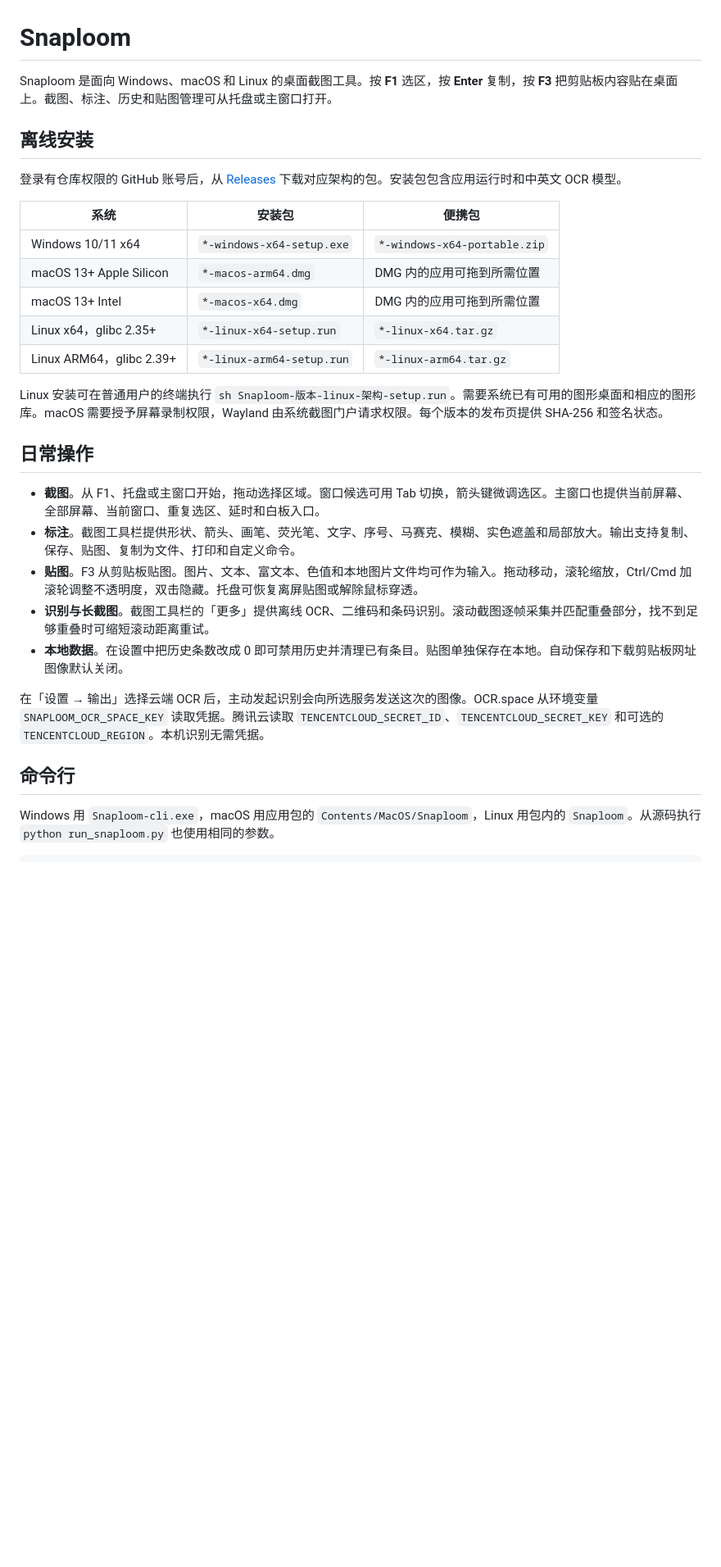
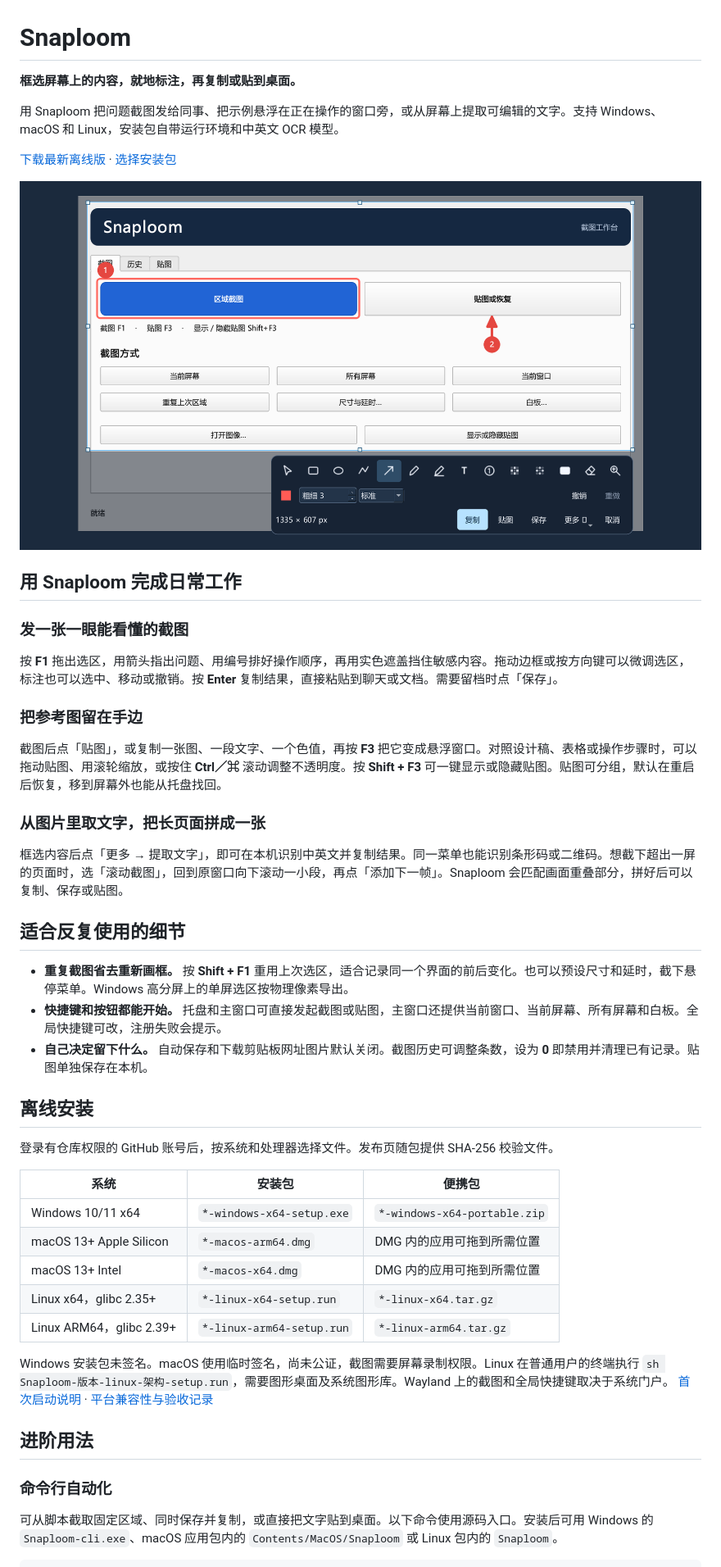
Before and after one commit to peterwangze/snaploom, a Markdown page: README.md, the part around one of its changes. Shown at 82% size. Drawn GitHub-style; pictures changed too: docs/images/capture-editor.png (added); blank space fills up the shorter version.

Commit message:
Show Snaploom workflows and benefits in README

````diff
--- a/README.md
+++ b/README.md
@@ -1,10 +1,36 @@
 # Snaploom
 
-Snaploom 是面向 Windows、macOS 和 Linux 的桌面截图工具。按 **F1** 选区，按 **Enter** 复制，按 **F3** 把剪贴板内容贴在桌面上。截图、标注、历史和贴图管理可从托盘或主窗口打开。
+**框选屏幕上的内容，就地标注，再复制或贴到桌面。**
+
+用 Snaploom 把问题截图发给同事、把示例悬浮在正在操作的窗口旁，或从屏幕上提取可编辑的文字。支持 Windows、macOS 和 Linux，安装包自带运行环境和中英文 OCR 模型。
+
+[下载最新离线版](https://github.com/peterwangze/snaploom/releases/latest) · [选择安装包](#离线安装)
+
+![Snaploom 的截图编辑器，选区中有编号和箭头，工具栏提供复制、贴图和保存。](docs/images/capture-editor.png)
+
+## 用 Snaploom 完成日常工作
+
+### 发一张一眼能看懂的截图
+
+按 **F1** 拖出选区，用箭头指出问题、用编号排好操作顺序，再用实色遮盖挡住敏感内容。拖动边框或按方向键可以微调选区，标注也可以选中、移动或撤销。按 **Enter** 复制结果，直接粘贴到聊天或文档。需要留档时点「保存」。
+
+### 把参考图留在手边
+
+截图后点「贴图」，或复制一张图、一段文字、一个色值，再按 **F3** 把它变成悬浮窗口。对照设计稿、表格或操作步骤时，可以拖动贴图、用滚轮缩放，或按住 **Ctrl／⌘** 滚动调整不透明度。按 **Shift + F3** 可一键显示或隐藏贴图。贴图可分组，默认在重启后恢复，移到屏幕外也能从托盘找回。
+
+### 从图片里取文字，把长页面拼成一张
+
+框选内容后点「更多 → 提取文字」，即可在本机识别中英文并复制结果。同一菜单也能识别条形码或二维码。想截下超出一屏的页面时，选「滚动截图」，回到原窗口向下滚动一小段，再点「添加下一帧」。Snaploom 会匹配画面重叠部分，拼好后可以复制、保存或贴图。
+
+## 适合反复使用的细节
+
+- **重复截图省去重新画框。** 按 **Shift + F1** 重用上次选区，适合记录同一个界面的前后变化。也可以预设尺寸和延时，截下悬停菜单。Windows 高分屏上的单屏选区按物理像素导出。
+- **快捷键和按钮都能开始。** 托盘和主窗口可直接发起截图或贴图，主窗口还提供当前窗口、当前屏幕、所有屏幕和白板。全局快捷键可改，注册失败会提示。
+- **自己决定留下什么。** 自动保存和下载剪贴板网址图片默认关闭。截图历史可调整条数，设为 **0** 即禁用并清理已有记录。贴图单独保存在本机。
 
 ## 离线安装
 
-登录有仓库权限的 GitHub 账号后，从 [Releases](https://github.com/peterwangze/snaploom/releases) 下载对应架构的包。安装包包含应用运行时和中英文 OCR 模型。
+登录有仓库权限的 GitHub 账号后，按系统和处理器选择文件。发布页随包提供 SHA-256 校验文件。
 
 | 系统 | 安装包 | 便携包 |
 | --- | --- | --- |
@@ -14,20 +40,12 @@ Snaploom 是面向 Windows、macOS 和 Linux 的桌面截图工具。按 **F1**
 | Linux x64，glibc 2.35+ | `*-linux-x64-setup.run` | `*-linux-x64.tar.gz` |
 | Linux ARM64，glibc 2.39+ | `*-linux-arm64-setup.run` | `*-linux-arm64.tar.gz` |
 
-Linux 安装可在普通用户的终端执行 `sh Snaploom-版本-linux-架构-setup.run`。需要系统已有可用的图形桌面和相应的图形库。macOS 需要授予屏幕录制权限，Wayland 由系统截图门户请求权限。每个版本的发布页提供 SHA-256 和签名状态。
+Windows 安装包未签名。macOS 使用临时签名，尚未公证，截图需要屏幕录制权限。Linux 在普通用户的终端执行 `sh Snaploom-版本-linux-架构-setup.run`，需要图形桌面及系统图形库。Wayland 上的截图和全局快捷键取决于系统门户。 [首次启动说明](https://github.com/peterwangze/snaploom/releases/latest) · [平台兼容性与验收记录](docs/release-verification.md)
 
-## 日常操作
+## 进阶用法
 
-- **截图**。从 F1、托盘或主窗口开始，拖动选择区域。窗口候选可用 Tab 切换，箭头键微调选区。主窗口也提供当前屏幕、全部屏幕、当前窗口、重复选区、延时和白板入口。
-- **标注**。截图工具栏提供形状、箭头、画笔、荧光笔、文字、序号、马赛克、模糊、实色遮盖和局部放大。输出支持复制、保存、贴图、复制为文件、打印和自定义命令。
-- **贴图**。F3 从剪贴板贴图。图片、文本、富文本、色值和本地图片文件均可作为输入。拖动移动，滚轮缩放，Ctrl/Cmd 加滚轮调整不透明度，双击隐藏。托盘可恢复离屏贴图或解除鼠标穿透。
-- **识别与长截图**。截图工具栏的「更多」提供离线 OCR、二维码和条码识别。滚动截图逐帧采集并匹配重叠部分，找不到足够重叠时可缩短滚动距离重试。
-- **本地数据**。在设置中把历史条数改成 0 即可禁用历史并清理已有条目。贴图单独保存在本地。自动保存和下载剪贴板网址图像默认关闭。
+### 命令行自动化
 
-在「设置 → 输出」选择云端 OCR 后，主动发起识别会向所选服务发送这次的图像。OCR.space 从环境变量 `SNAPLOOM_OCR_SPACE_KEY` 读取凭据。腾讯云读取 `TENCENTCLOUD_SECRET_ID`、`TENCENTCLOUD_SECRET_KEY` 和可选的 `TENCENTCLOUD_REGION`。本机识别无需凭据。
-
-## 命令行
-
-Windows 用 `Snaploom-cli.exe`，macOS 用应用包的 `Contents/MacOS/Snaploom`，Linux 用包内的 `Snaploom`。从源码执行 `python run_snaploom.py` 也使用相同的参数。
+可从脚本截取固定区域、同时保存并复制，或直接把文字贴到桌面。以下命令使用源码入口。安装后可用 Windows 的 `Snaploom-cli.exe`、macOS 应用包内的 `Contents/MacOS/Snaploom` 或 Linux 包内的 `Snaploom`。
 
 ```sh
````
Also changed, not shown: other parts of README.md (+12 -6 lines).
